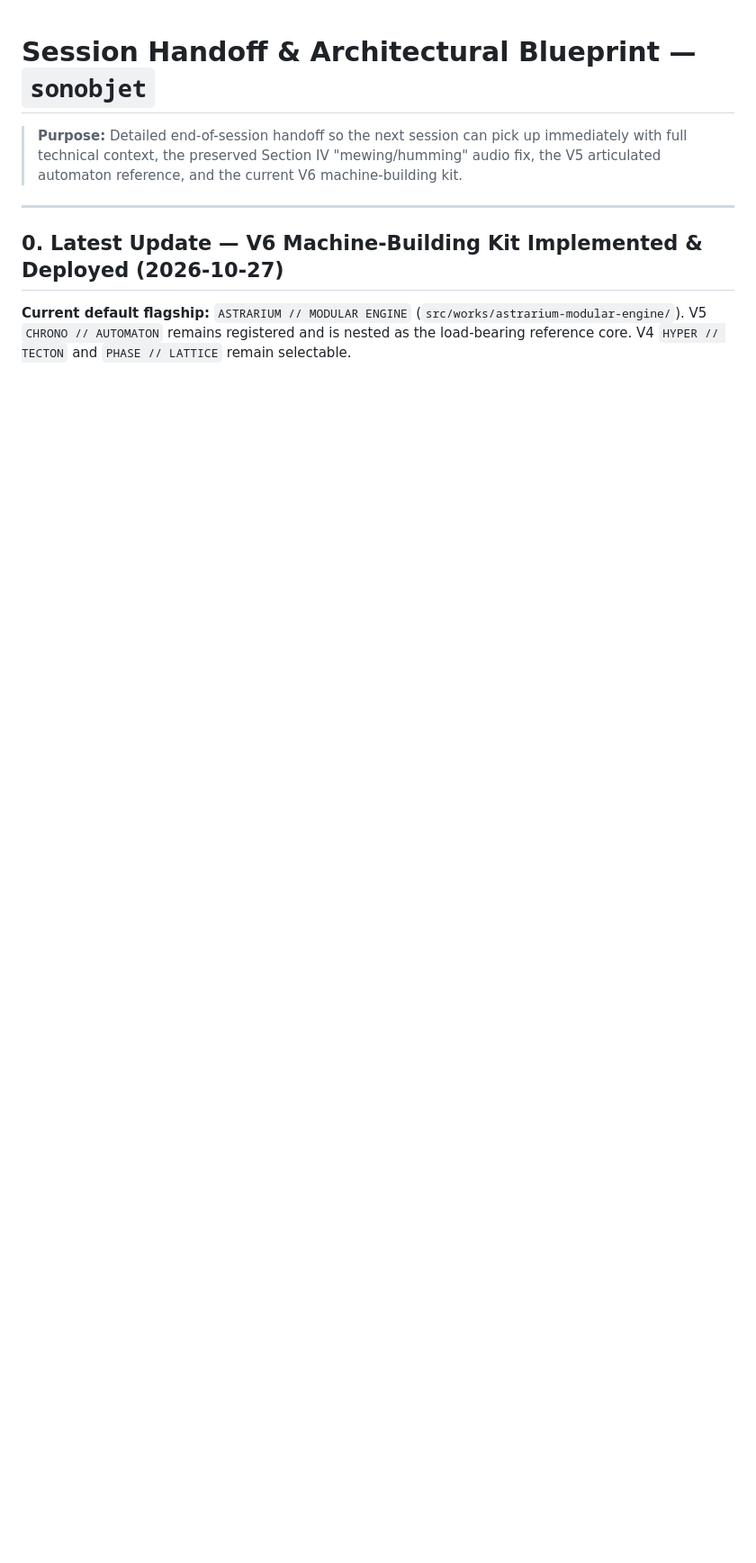
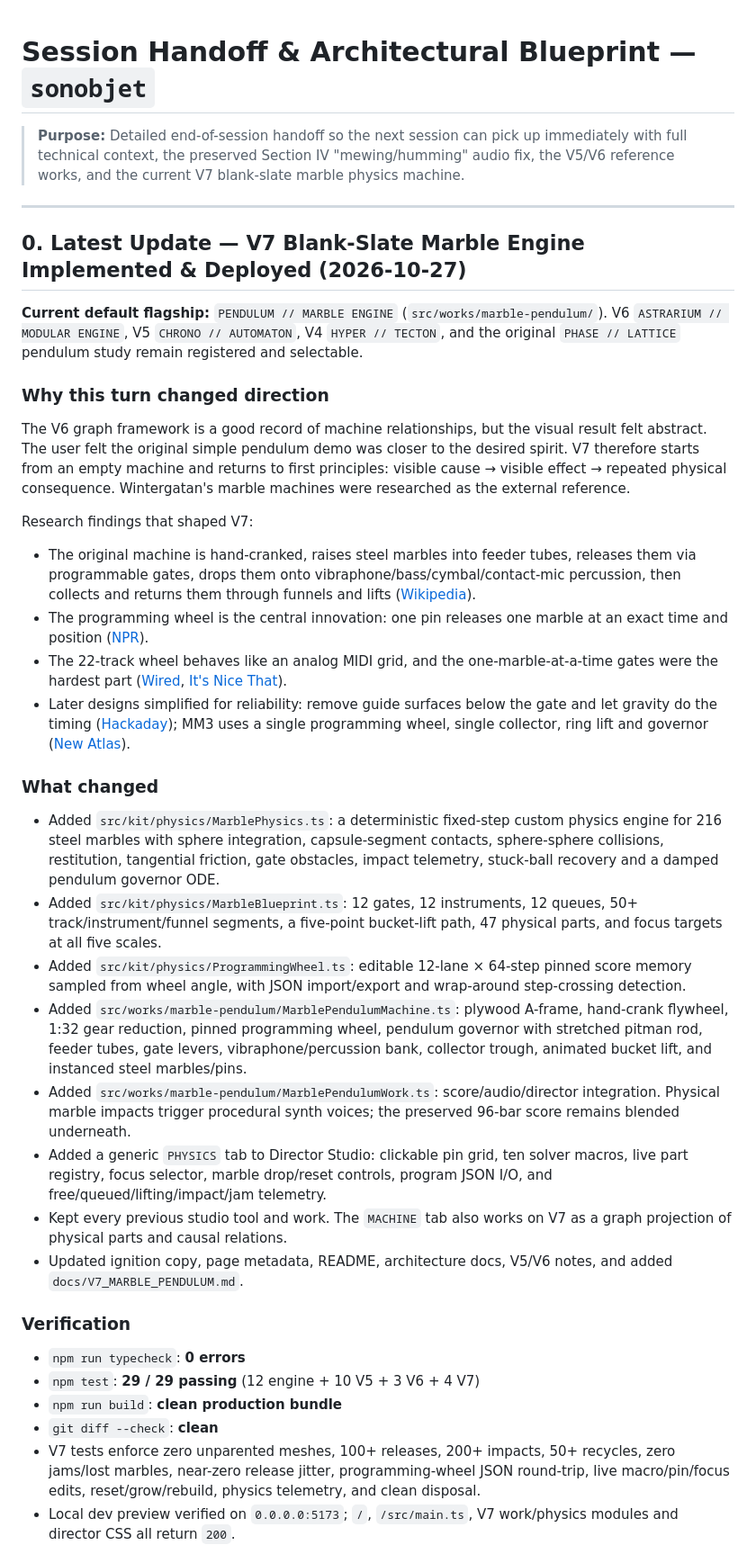
Before and after one commit to autonomatono/sonobjet, a Markdown page: HANDOFF.md, the part around one of its changes. Shown at 90% size. Rendered like a GitHub page; blank space fills up the shorter version.

Commit message:
docs: update session handoff for V7 physics deployment
Co-authored-by: arena-agent <297053741+arena-agent@users.noreply.github.com>

```diff
--- a/HANDOFF.md
+++ b/HANDOFF.md
@@ -1,9 +1,41 @@
 # Session Handoff & Architectural Blueprint — `sonobjet`
 
-> **Purpose:** Detailed end-of-session handoff so the next session can pick up immediately with full technical context, the preserved Section IV "mewing/humming" audio fix, the V5 articulated automaton reference, and the current V6 machine-building kit.
+> **Purpose:** Detailed end-of-session handoff so the next session can pick up immediately with full technical context, the preserved Section IV "mewing/humming" audio fix, the V5/V6 reference works, and the current V7 blank-slate marble physics machine.
 
 ---
 
-## 0. Latest Update — V6 Machine-Building Kit Implemented & Deployed (2026-10-27)
+## 0. Latest Update — V7 Blank-Slate Marble Engine Implemented & Deployed (2026-10-27)
 
-**Current default flagship:** `ASTRARIUM // MODULAR ENGINE` (`src/works/astrarium-modular-engine/`). V5 `CHRONO // AUTOMATON` remains registered and is nested as the load-bearing reference core. V4 `HYPER // TECTON` and `PHASE // LATTICE` remain selectable.
+**Current default flagship:** `PENDULUM // MARBLE ENGINE` (`src/works/marble-pendulum/`). V6 `ASTRARIUM // MODULAR ENGINE`, V5 `CHRONO // AUTOMATON`, V4 `HYPER // TECTON`, and the original `PHASE // LATTICE` pendulum study remain registered and selectable.
+
+### Why this turn changed direction
+
+The V6 graph framework is a good record of machine relationships, but the visual result felt abstract. The user felt the original simple pendulum demo was closer to the desired spirit. V7 therefore starts from an empty machine and returns to first principles: visible cause → visible effect → repeated physical consequence. Wintergatan's marble machines were researched as the external reference.
+
+Research findings that shaped V7:
+
+- The original machine is hand-cranked, raises steel marbles into feeder tubes, releases them via programmable gates, drops them onto vibraphone/bass/cymbal/contact-mic percussion, then collects and returns them through funnels and lifts ([Wikipedia](https://en.wikipedia.org/wiki/Wintergatan)).
+- The programming wheel is the central innovation: one pin releases one marble at an exact time and position ([NPR](https://www.npr.org/sections/allsongs/2016/03/03/469027281/be-amazed-by-this-marvelous-music-machine-powered-by-2000-marbles)).
+- The 22-track wheel behaves like an analog MIDI grid, and the one-marble-at-a-time gates were the hardest part ([Wired](https://www.wired.com/2016/03/insanely-complex-machine-makes-music-2000-marbles/), [It's Nice That](https://www.itsnicethat.com/articles/wintergatan-marble-machine-270416)).
+- Later designs simplified for reliability: remove guide surfaces below the gate and let gravity do the timing ([Hackaday](https://hackaday.com/2022/10/31/dropping-marbles-with-millisecond-accuracy/)); MM3 uses a single programming wheel, single collector, ring lift and governor ([New Atlas](https://newatlas.com/music/marble-machine-3-project-overview/)).
+
+### What changed
+
+- Added `src/kit/physics/MarblePhysics.ts`: a deterministic fixed-step custom physics engine for 216 steel marbles with sphere integration, capsule-segment contacts, sphere-sphere collisions, restitution, tangential friction, gate obstacles, impact telemetry, stuck-ball recovery and a damped pendulum governor ODE.
+- Added `src/kit/physics/MarbleBlueprint.ts`: 12 gates, 12 instruments, 12 queues, 50+ track/instrument/funnel segments, a five-point bucket-lift path, 47 physical parts, and focus targets at all five scales.
+- Added `src/kit/physics/ProgrammingWheel.ts`: editable 12-lane × 64-step pinned score memory sampled from wheel angle, with JSON import/export and wrap-around step-crossing detection.
+- Added `src/works/marble-pendulum/MarblePendulumMachine.ts`: plywood A-frame, hand-crank flywheel, 1:32 gear reduction, pinned programming wheel, pendulum governor with stretched pitman rod, feeder tubes, gate levers, vibraphone/percussion bank, collector trough, animated bucket lift, and instanced steel marbles/pins.
+- Added `src/works/marble-pendulum/MarblePendulumWork.ts`: score/audio/director integration. Physical marble impacts trigger procedural synth voices; the preserved 96-bar score remains blended underneath.
+- Added a generic `PHYSICS` tab to Director Studio: clickable pin grid, ten solver macros, live part registry, focus selector, marble drop/reset controls, program JSON I/O, and free/queued/lifting/impact/jam telemetry.
+- Kept every previous studio tool and work. The `MACHINE` tab also works on V7 as a graph projection of physical parts and causal relations.
+- Updated ignition copy, page metadata, README, architecture docs, V5/V6 notes, and added `docs/V7_MARBLE_PENDULUM.md`.
+
+### Verification
+
+- `npm run typecheck`: **0 errors**
+- `npm test`: **29 / 29 passing** (12 engine + 10 V5 + 3 V6 + 4 V7)
+- `npm run build`: **clean production bundle**
+- `git diff --check`: **clean**
+- V7 tests enforce zero unparented meshes, 100+ releases, 200+ impacts, 50+ recycles, zero jams/lost marbles, near-zero release jitter, programming-wheel JSON round-trip, live macro/pin/focus edits, reset/grow/rebuild, physics telemetry, and clean disposal.
+- Local dev preview verified on `0.0.0.0:5173`; `/`, `/src/main.ts`, V7 work/physics modules and director CSS all return `200`.
+
```
Also changed, not shown: other parts of HANDOFF.md (+26 -3 lines).
